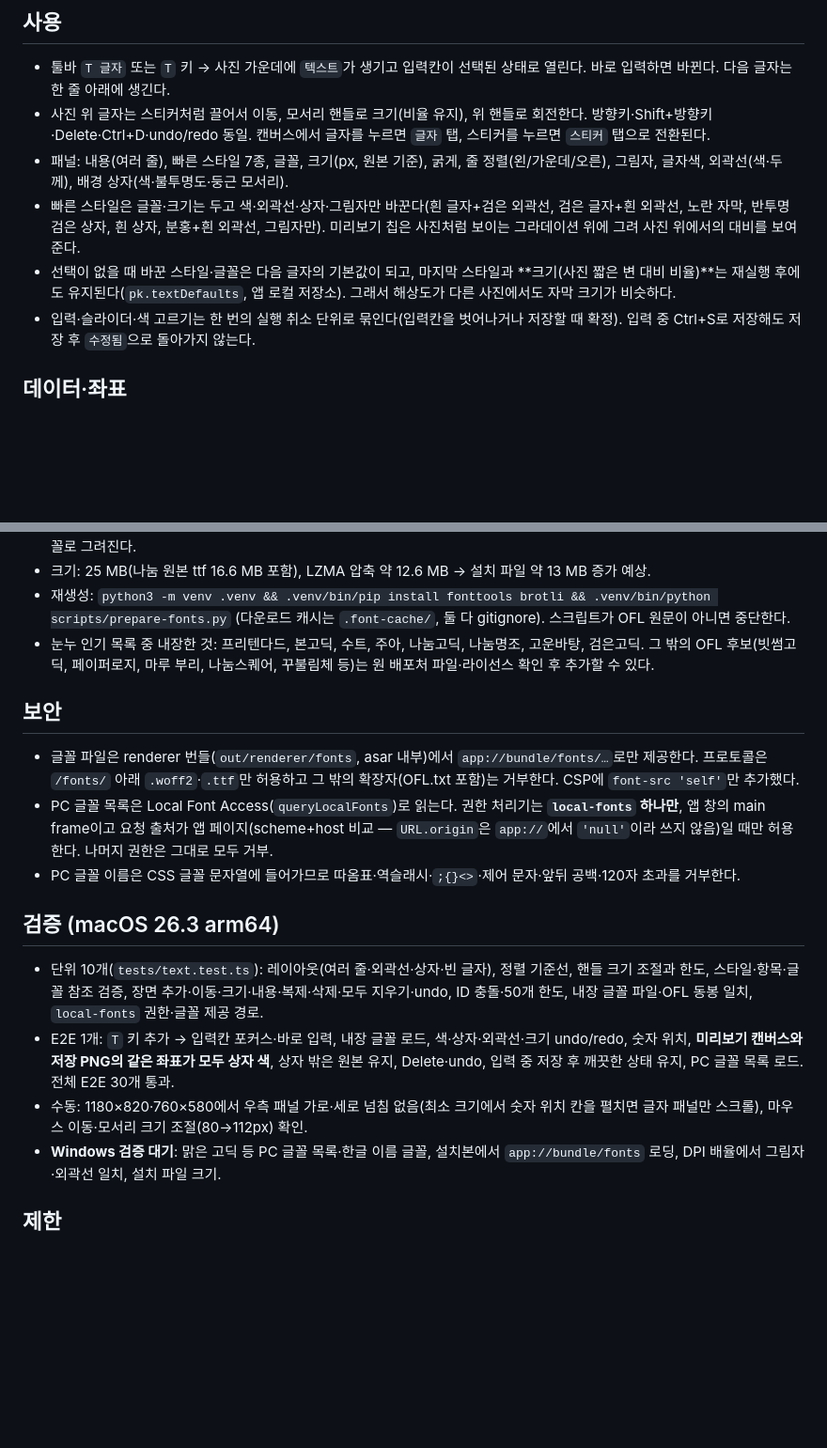
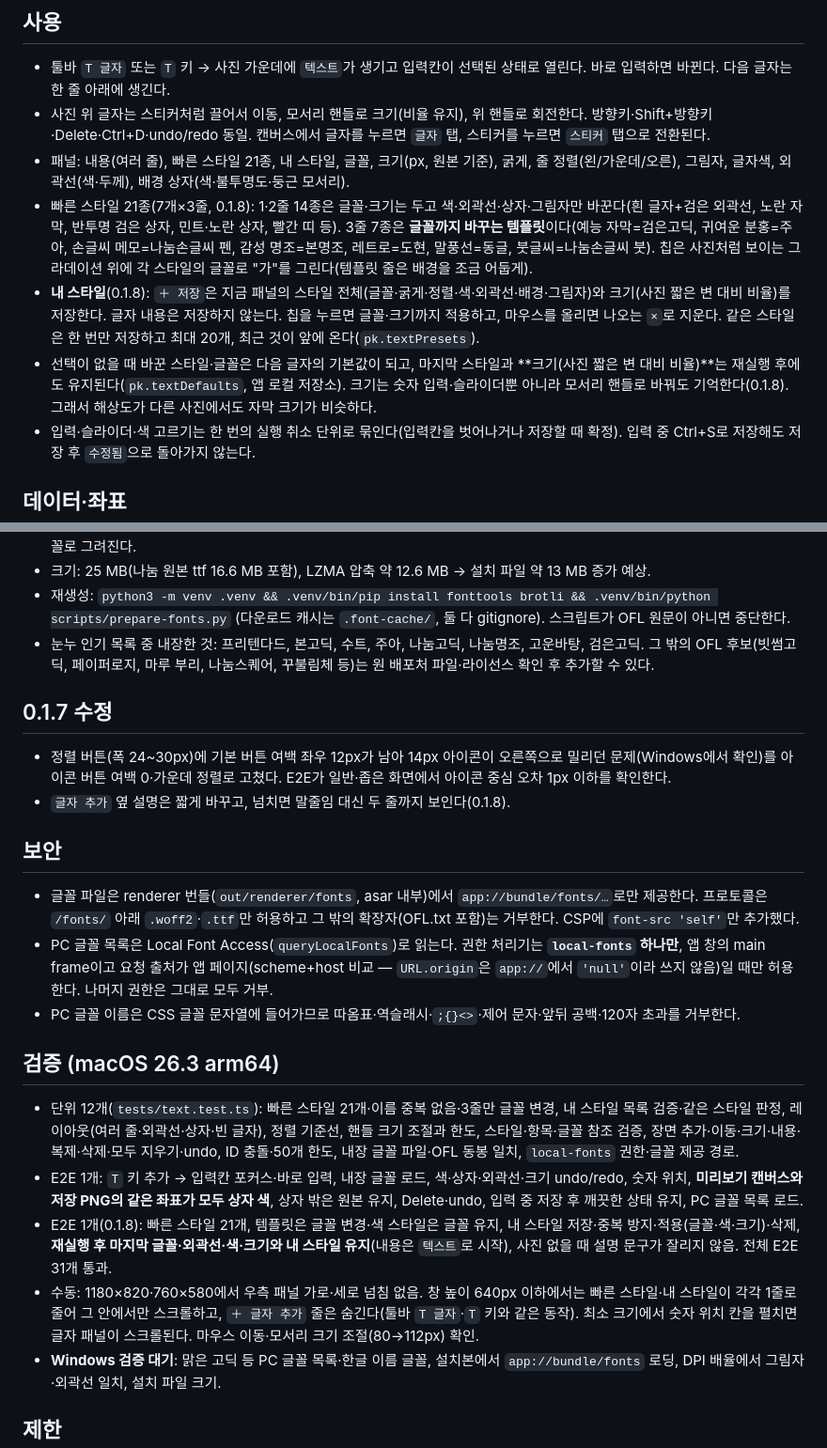
Before and after one commit to minipaper/photokkumi, a Markdown page: docs/text-overlay.md, 2 parts joined by grey strips. Shown at 94% size. Rendered like a GitHub page; blank space fills up the shorter version.

```diff
--- a/docs/text-overlay.md
+++ b/docs/text-overlay.md
@@ -8,9 +8,10 @@
 ## 사용
 - 툴바 `T 글자` 또는 `T` 키 → 사진 가운데에 `텍스트`가 생기고 입력칸이 선택된 상태로 열린다. 바로 입력하면 바뀐다. 다음 글자는 한 줄 아래에 생긴다.
 - 사진 위 글자는 스티커처럼 끌어서 이동, 모서리 핸들로 크기(비율 유지), 위 핸들로 회전한다. 방향키·Shift+방향키·Delete·Ctrl+D·undo/redo 동일. 캔버스에서 글자를 누르면 `글자` 탭, 스티커를 누르면 `스티커` 탭으로 전환된다.
-- 패널: 내용(여러 줄), 빠른 스타일 7종, 글꼴, 크기(px, 원본 기준), 굵게, 줄 정렬(왼/가운데/오른), 그림자, 글자색, 외곽선(색·두께), 배경 상자(색·불투명도·둥근 모서리).
-- 빠른 스타일은 글꼴·크기는 두고 색·외곽선·상자·그림자만 바꾼다(흰 글자+검은 외곽선, 검은 글자+흰 외곽선, 노란 자막, 반투명 검은 상자, 흰 상자, 분홍+흰 외곽선, 그림자만). 미리보기 칩은 사진처럼 보이는 그라데이션 위에 그려 사진 위에서의 대비를 보여 준다.
-- 선택이 없을 때 바꾼 스타일·글꼴은 다음 글자의 기본값이 되고, 마지막 스타일과 **크기(사진 짧은 변 대비 비율)**는 재실행 후에도 유지된다(`pk.textDefaults`, 앱 로컬 저장소). 그래서 해상도가 다른 사진에서도 자막 크기가 비슷하다.
+- 패널: 내용(여러 줄), 빠른 스타일 21종, 내 스타일, 글꼴, 크기(px, 원본 기준), 굵게, 줄 정렬(왼/가운데/오른), 그림자, 글자색, 외곽선(색·두께), 배경 상자(색·불투명도·둥근 모서리).
+- 빠른 스타일 21종(7개×3줄, 0.1.8): 1·2줄 14종은 글꼴·크기는 두고 색·외곽선·상자·그림자만 바꾼다(흰 글자+검은 외곽선, 노란 자막, 반투명 검은 상자, 민트·노란 상자, 빨간 띠 등). 3줄 7종은 **글꼴까지 바꾸는 템플릿**이다(예능 자막=검은고딕, 귀여운 분홍=주아, 손글씨 메모=나눔손글씨 펜, 감성 명조=본명조, 레트로=도현, 말풍선=동글, 붓글씨=나눔손글씨 붓). 칩은 사진처럼 보이는 그라데이션 위에 각 스타일의 글꼴로 "가"를 그린다(템플릿 줄은 배경을 조금 어둡게).
+- **내 스타일**(0.1.8): `＋ 저장`은 지금 패널의 스타일 전체(글꼴·굵게·정렬·색·외곽선·배경·그림자)와 크기(사진 짧은 변 대비 비율)를 저장한다. 글자 내용은 저장하지 않는다. 칩을 누르면 글꼴·크기까지 적용하고, 마우스를 올리면 나오는 `×`로 지운다. 같은 스타일은 한 번만 저장하고 최대 20개, 최근 것이 앞에 온다(`pk.textPresets`).
+- 선택이 없을 때 바꾼 스타일·글꼴은 다음 글자의 기본값이 되고, 마지막 스타일과 **크기(사진 짧은 변 대비 비율)**는 재실행 후에도 유지된다(`pk.textDefaults`, 앱 로컬 저장소). 크기는 숫자 입력·슬라이더뿐 아니라 모서리 핸들로 바꿔도 기억한다(0.1.8). 그래서 해상도가 다른 사진에서도 자막 크기가 비슷하다.
 - 입력·슬라이더·색 고르기는 한 번의 실행 취소 단위로 묶인다(입력칸을 벗어나거나 저장할 때 확정). 입력 중 Ctrl+S로 저장해도 저장 후 `수정됨`으로 돌아가지 않는다.
 
 ## 데이터·좌표
@@ -38,15 +39,20 @@
 - 재생성: `python3 -m venv .venv && .venv/bin/pip install fonttools brotli && .venv/bin/python scripts/prepare-fonts.py` (다운로드 캐시는 `.font-cache/`, 둘 다 gitignore). 스크립트가 OFL 원문이 아니면 중단한다.
 - 눈누 인기 목록 중 내장한 것: 프리텐다드, 본고딕, 수트, 주아, 나눔고딕, 나눔명조, 고운바탕, 검은고딕. 그 밖의 OFL 후보(빗썸고딕, 페이퍼로지, 마루 부리, 나눔스퀘어, 꾸불림체 등)는 원 배포처 파일·라이선스 확인 후 추가할 수 있다.
 
+## 0.1.7 수정
+- 정렬 버튼(폭 24~30px)에 기본 버튼 여백 좌우 12px가 남아 14px 아이콘이 오른쪽으로 밀리던 문제(Windows에서 확인)를 아이콘 버튼 여백 0·가운데 정렬로 고쳤다. E2E가 일반·좁은 화면에서 아이콘 중심 오차 1px 이하를 확인한다.
+- `글자 추가` 옆 설명은 짧게 바꾸고, 넘치면 말줄임 대신 두 줄까지 보인다(0.1.8).
+
 ## 보안
 - 글꼴 파일은 renderer 번들(`out/renderer/fonts`, asar 내부)에서 `app://bundle/fonts/…`로만 제공한다. 프로토콜은 `/fonts/` 아래 `.woff2`·`.ttf`만 허용하고 그 밖의 확장자(OFL.txt 포함)는 거부한다. CSP에 `font-src 'self'`만 추가했다.
 - PC 글꼴 목록은 Local Font Access(`queryLocalFonts`)로 읽는다. 권한 처리기는 **`local-fonts` 하나만**, 앱 창의 main frame이고 요청 출처가 앱 페이지(scheme+host 비교 — `URL.origin`은 `app://`에서 `'null'`이라 쓰지 않음)일 때만 허용한다. 나머지 권한은 그대로 모두 거부.
 - PC 글꼴 이름은 CSS 글꼴 문자열에 들어가므로 따옴표·역슬래시·`;{}<>`·제어 문자·앞뒤 공백·120자 초과를 거부한다.
 
 ## 검증 (macOS 26.3 arm64)
-- 단위 10개(`tests/text.test.ts`): 레이아웃(여러 줄·외곽선·상자·빈 글자), 정렬 기준선, 핸들 크기 조절과 한도, 스타일·항목·글꼴 참조 검증, 장면 추가·이동·크기·내용·복제·삭제·모두 지우기·undo, ID 충돌·50개 한도, 내장 글꼴 파일·OFL 동봉 일치, `local-fonts` 권한·글꼴 제공 경로.
-- E2E 1개: `T` 키 추가 → 입력칸 포커스·바로 입력, 내장 글꼴 로드, 색·상자·외곽선·크기 undo/redo, 숫자 위치, **미리보기 캔버스와 저장 PNG의 같은 좌표가 모두 상자 색**, 상자 밖은 원본 유지, Delete·undo, 입력 중 저장 후 깨끗한 상태 유지, PC 글꼴 목록 로드. 전체 E2E 30개 통과.
-- 수동: 1180×820·760×580에서 우측 패널 가로·세로 넘침 없음(최소 크기에서 숫자 위치 칸을 펼치면 글자 패널만 스크롤), 마우스 이동·모서리 크기 조절(80→112px) 확인.
+- 단위 12개(`tests/text.test.ts`): 빠른 스타일 21개·이름 중복 없음·3줄만 글꼴 변경, 내 스타일 목록 검증·같은 스타일 판정, 레이아웃(여러 줄·외곽선·상자·빈 글자), 정렬 기준선, 핸들 크기 조절과 한도, 스타일·항목·글꼴 참조 검증, 장면 추가·이동·크기·내용·복제·삭제·모두 지우기·undo, ID 충돌·50개 한도, 내장 글꼴 파일·OFL 동봉 일치, `local-fonts` 권한·글꼴 제공 경로.
+- E2E 1개: `T` 키 추가 → 입력칸 포커스·바로 입력, 내장 글꼴 로드, 색·상자·외곽선·크기 undo/redo, 숫자 위치, **미리보기 캔버스와 저장 PNG의 같은 좌표가 모두 상자 색**, 상자 밖은 원본 유지, Delete·undo, 입력 중 저장 후 깨끗한 상태 유지, PC 글꼴 목록 로드.
+- E2E 1개(0.1.8): 빠른 스타일 21개, 템플릿은 글꼴 변경·색 스타일은 글꼴 유지, 내 스타일 저장·중복 방지·적용(글꼴·색·크기)·삭제, **재실행 후 마지막 글꼴·외곽선·색·크기와 내 스타일 유지**(내용은 `텍스트`로 시작), 사진 없을 때 설명 문구가 잘리지 않음. 전체 E2E 31개 통과.
+- 수동: 1180×820·760×580에서 우측 패널 가로·세로 넘침 없음. 창 높이 640px 이하에서는 빠른 스타일·내 스타일이 각각 1줄로 줄어 그 안에서만 스크롤하고, `＋ 글자 추가` 줄은 숨긴다(툴바 `T 글자`·`T` 키와 같은 동작). 최소 크기에서 숫자 위치 칸을 펼치면 글자 패널이 스크롤된다. 마우스 이동·모서리 크기 조절(80→112px) 확인.
 - **Windows 검증 대기**: 맑은 고딕 등 PC 글꼴 목록·한글 이름 글꼴, 설치본에서 `app://bundle/fonts` 로딩, DPI 배율에서 그림자·외곽선 일치, 설치 파일 크기.
 
 ## 제한
```
Also changed, not shown: README.md (+1 -1 lines), docs/development.md (+2 -2 lines), docs/images/blur.png, docs/images/edit.png, docs/images/gif.png, docs/images/text.png, 6 other files.
